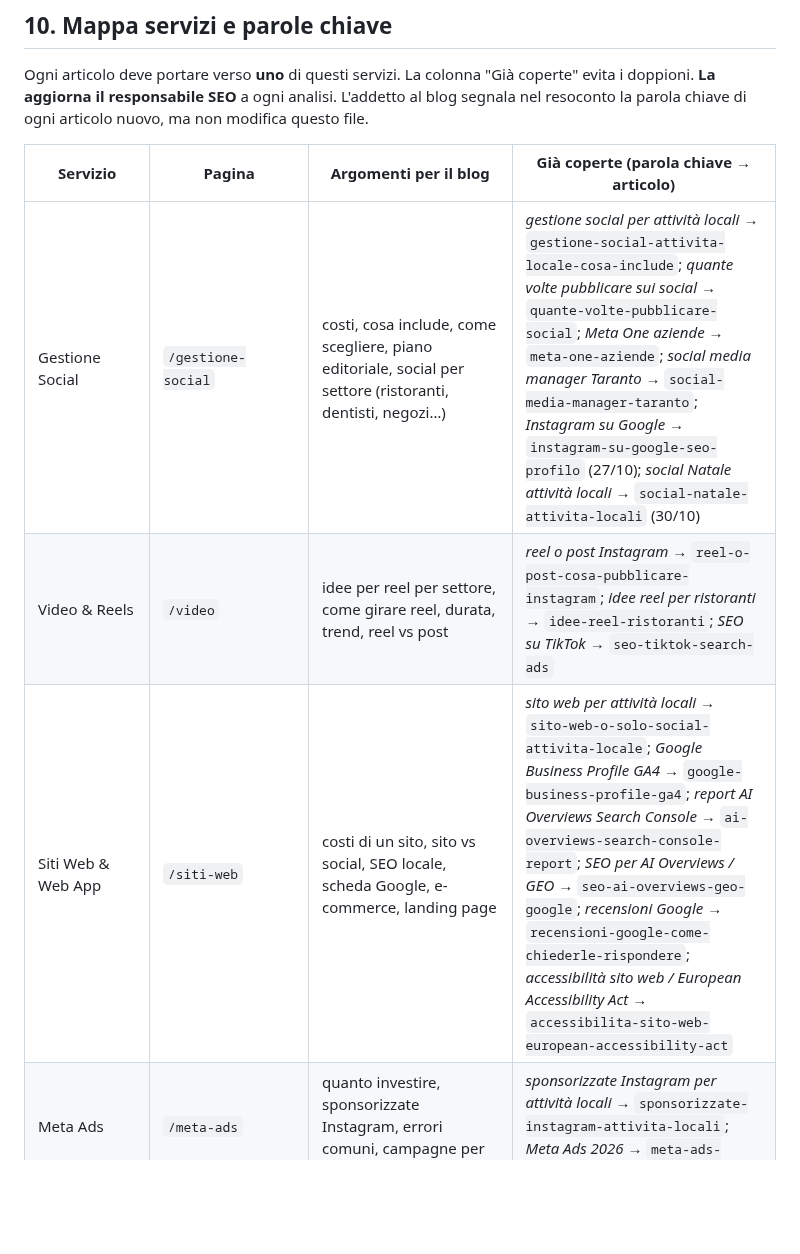
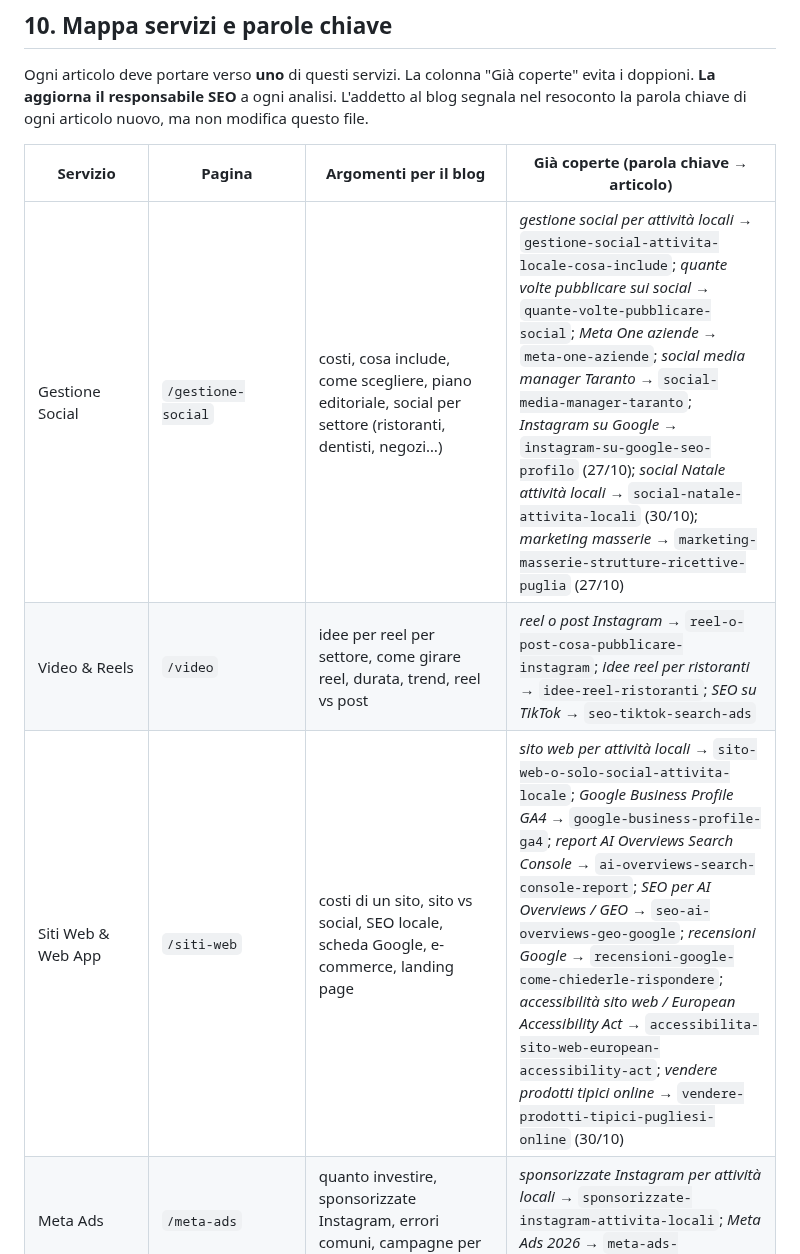
Before and after one commit to inlabcommunication/sitoweb, a Markdown page: docs/seo/LINEE-GUIDA-BLOG.md, the part around the change. Drawn GitHub-style; blank space fills up the shorter version.

Commit message:
SEO: mappa blog, articoli masserie e prodotti tipici
Co-Authored-By: Claude Opus 5.5 <noreply@anthropic.com>
Claude-Session: https://claude.ai/code/session_018SfEyMKHa2uSgRSKzdE114

```diff
--- a/docs/seo/LINEE-GUIDA-BLOG.md
+++ b/docs/seo/LINEE-GUIDA-BLOG.md
@@ -288,9 +288,9 @@ nuovo, ma non modifica questo file.
 
 | Servizio | Pagina | Argomenti per il blog | Già coperte (parola chiave → articolo) |
 |---|---|---|---|
-| Gestione Social | `/gestione-social` | costi, cosa include, come scegliere, piano editoriale, social per settore (ristoranti, dentisti, negozi…) | *gestione social per attività locali* → `gestione-social-attivita-locale-cosa-include`; *quante volte pubblicare sui social* → `quante-volte-pubblicare-social`; *Meta One aziende* → `meta-one-aziende`; *social media manager Taranto* → `social-media-manager-taranto`; *Instagram su Google* → `instagram-su-google-seo-profilo` (27/10); *social Natale attività locali* → `social-natale-attivita-locali` (30/10) |
+| Gestione Social | `/gestione-social` | costi, cosa include, come scegliere, piano editoriale, social per settore (ristoranti, dentisti, negozi…) | *gestione social per attività locali* → `gestione-social-attivita-locale-cosa-include`; *quante volte pubblicare sui social* → `quante-volte-pubblicare-social`; *Meta One aziende* → `meta-one-aziende`; *social media manager Taranto* → `social-media-manager-taranto`; *Instagram su Google* → `instagram-su-google-seo-profilo` (27/10); *social Natale attività locali* → `social-natale-attivita-locali` (30/10); *marketing masserie* → `marketing-masserie-strutture-ricettive-puglia` (27/10) |
 | Video & Reels | `/video` | idee per reel per settore, come girare reel, durata, trend, reel vs post | *reel o post Instagram* → `reel-o-post-cosa-pubblicare-instagram`; *idee reel per ristoranti* → `idee-reel-ristoranti`; *SEO su TikTok* → `seo-tiktok-search-ads` |
-| Siti Web & Web App | `/siti-web` | costi di un sito, sito vs social, SEO locale, scheda Google, e-commerce, landing page | *sito web per attività locali* → `sito-web-o-solo-social-attivita-locale`; *Google Business Profile GA4* → `google-business-profile-ga4`; *report AI Overviews Search Console* → `ai-overviews-search-console-report`; *SEO per AI Overviews / GEO* → `seo-ai-overviews-geo-google`; *recensioni Google* → `recensioni-google-come-chiederle-rispondere`; *accessibilità sito web / European Accessibility Act* → `accessibilita-sito-web-european-accessibility-act` |
+| Siti Web & Web App | `/siti-web` | costi di un sito, sito vs social, SEO locale, scheda Google, e-commerce, landing page | *sito web per attività locali* → `sito-web-o-solo-social-attivita-locale`; *Google Business Profile GA4* → `google-business-profile-ga4`; *report AI Overviews Search Console* → `ai-overviews-search-console-report`; *SEO per AI Overviews / GEO* → `seo-ai-overviews-geo-google`; *recensioni Google* → `recensioni-google-come-chiederle-rispondere`; *accessibilità sito web / European Accessibility Act* → `accessibilita-sito-web-european-accessibility-act`; *vendere prodotti tipici online* → `vendere-prodotti-tipici-pugliesi-online` (30/10) |
 | Meta Ads | `/meta-ads` | quanto investire, sponsorizzate Instagram, errori comuni, campagne per attività locali | *sponsorizzate Instagram per attività locali* → `sponsorizzate-instagram-attivita-locali`; *Meta Ads 2026* → `meta-ads-creativita-advantage` |
 | Automazioni AI | `/automazioni-ai` | chatbot per attività locali, risposte automatiche WhatsApp/Instagram, AI per piccole imprese | *WhatsApp Business AI* → `whatsapp-business-ai`; *contenuti AI obblighi / AI Act* → `contenuti-ai-obblighi-ai-act` |
 | Agenzia (pagine città, nessun servizio singolo) | `/agenzia-comunicazione-taranto` e le altre `/agenzia-comunicazione-{città}` | come scegliere un'agenzia in una città, lavorare con un'agenzia locale | *agenzia di comunicazione Taranto* → `agenzia-comunicazione-taranto-come-scegliere` |
```
